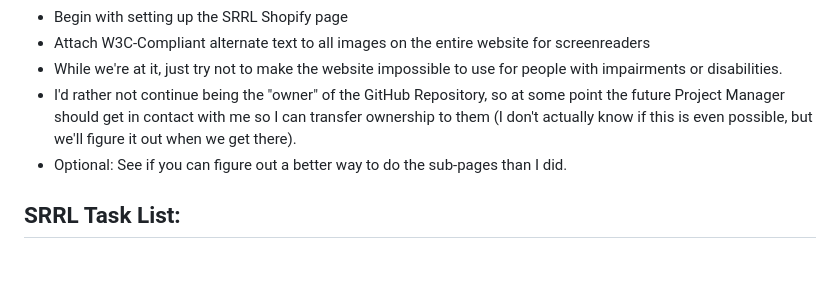
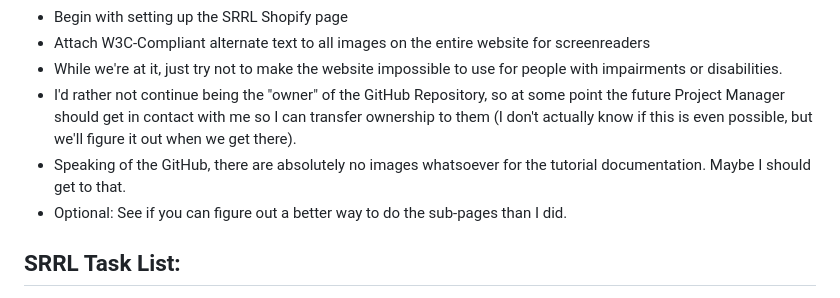
Before and after one commit to alias-girl/sandy-river, a Markdown page: README.md, the part around the change. Rendered like a GitHub page; blank space fills up the shorter version.

```diff
--- a/README.md
+++ b/README.md
@@ -64,6 +64,7 @@ There are 3 main sections of this README. They are:
 * Attach W3C-Compliant alternate text to all images on the entire website for screenreaders
 * While we're at it, just try not to make the website impossible to use for people with impairments or disabilities.
 * I'd rather not continue being the "owner" of the GitHub Repository, so at some point the future Project Manager should get in contact with me so I can transfer ownership to them (I don't actually know if this is even possible, but we'll figure it out when we get there).
+* Speaking of the GitHub, there are absolutely no images whatsoever for the tutorial documentation. Maybe I should get to that.
 * Optional: See if you can figure out a better way to do the sub-pages than I did.
 
 ## SRRL Task List:
```
